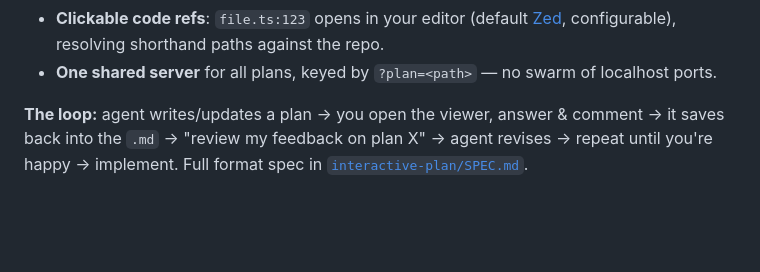
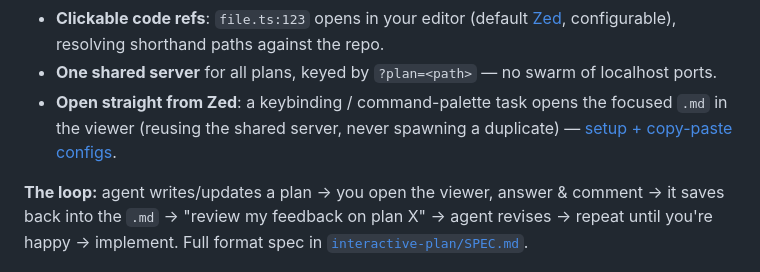
Before and after one commit to josephcc/joseph-no-skills, a Markdown page: README.md, the part around the change. Drawn GitHub-style; blank space fills up the shorter version.

Commit message:
README: mention Zed integration under interactive-plan

```diff
--- a/README.md
+++ b/README.md
@@ -41,6 +41,7 @@ highlighted span — threads you and the agent can both reply to and resolve:
 - **Live round-trip**: the viewer watches the file and re-renders when the agent rewrites it, and warns on edit conflicts.
 - **Clickable code refs**: `file.ts:123` opens in your editor (default [Zed](https://zed.dev), configurable), resolving shorthand paths against the repo.
 - **One shared server** for all plans, keyed by `?plan=<path>` — no swarm of localhost ports.
+- **Open straight from Zed**: a keybinding / command-palette task opens the focused `.md` in the viewer (reusing the shared server, never spawning a duplicate) — [setup + copy-paste configs](interactive-plan/docs/zed-integration.md).
 
 **The loop:** agent writes/updates a plan → you open the viewer, answer & comment → it saves back
 into the `.md` → "review my feedback on plan X" → agent revises → repeat until you're happy →
```
